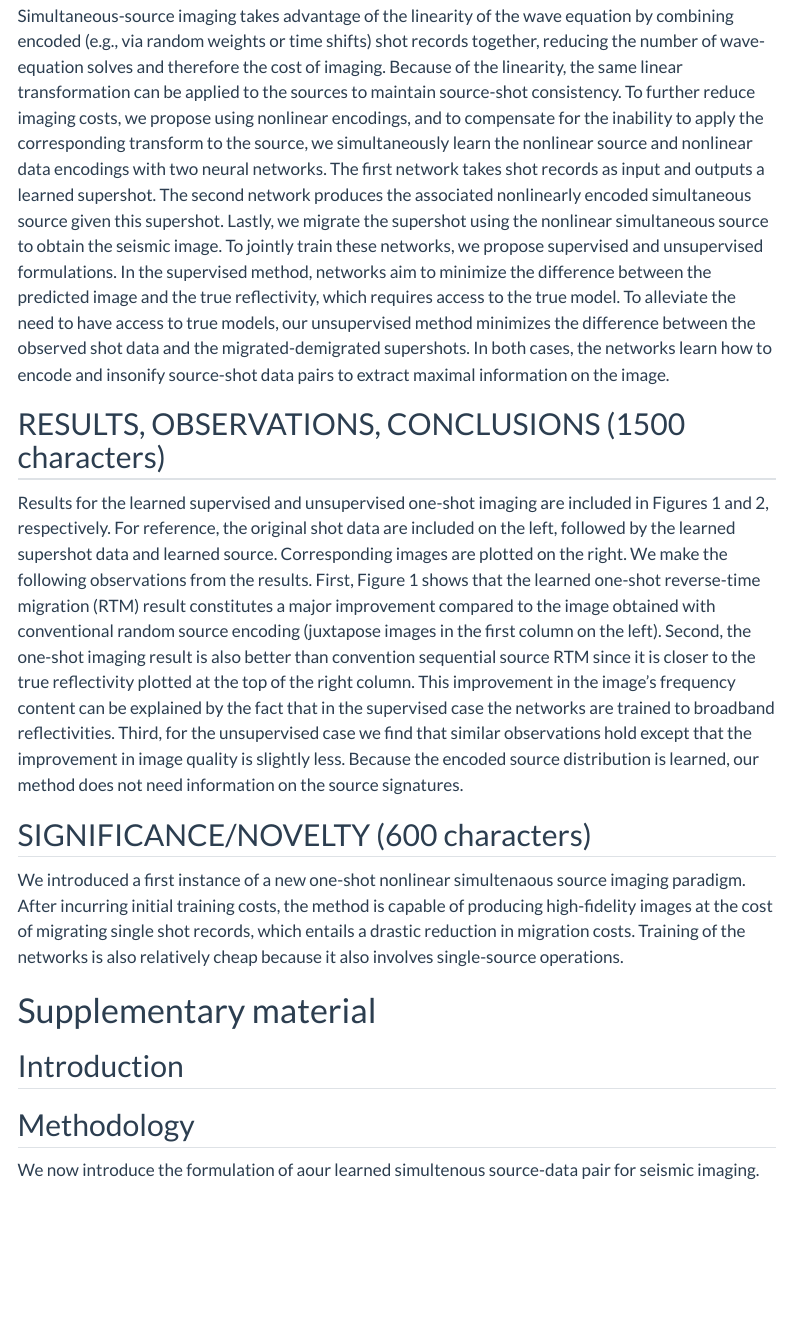
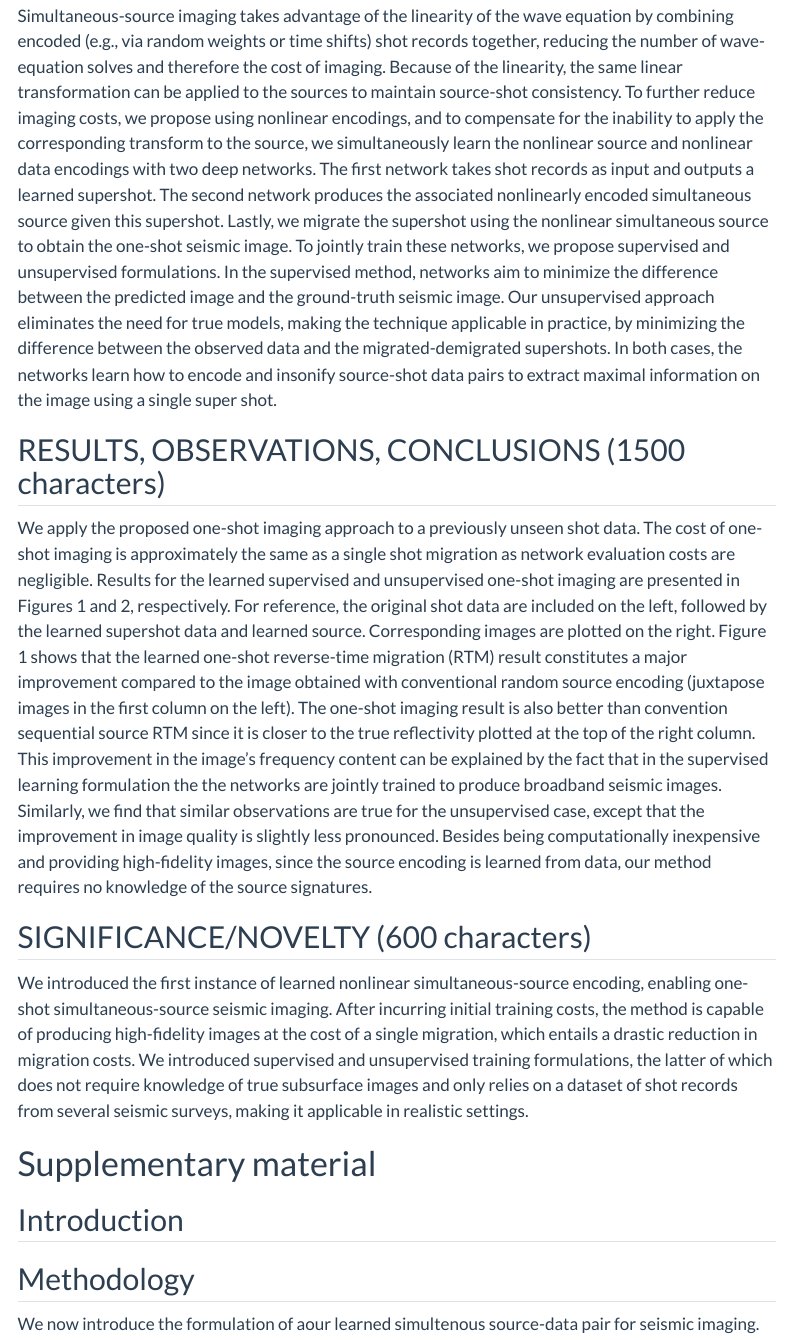
Before and after one commit to slimgroup/IMAGE2023, a Quarto document (OneShot/abstract.qmd): the page in a window 1100 px wide, from 620 px down. Rendered offline with R 4.5, knitr and Pandoc in place of Quarto, with nearby package versions; menus at the side of the page are left out.

Commit message:
OneShot: results and significance

```diff
--- a/OneShot/abstract.qmd
+++ b/OneShot/abstract.qmd
@@ -34,17 +34,19 @@ Seismic imaging's main limiting factor is the scale of the involved dataset and
 
 ## METHODS, PROCEDURES, PROCESS (1500 characters)
 
-Simultaneous-source imaging takes advantage of the linearity of the wave equation by combining encoded (e.g., via random weights or time shifts) shot records together, reducing the number of wave-equation solves and therefore the cost of imaging. Because of the linearity, the same linear transformation can be applied to the sources to maintain source-shot consistency. To further reduce imaging costs, we propose using nonlinear encodings, and to compensate for the inability to apply the corresponding transform to the source, we simultaneously learn the nonlinear source and nonlinear data encodings with two neural networks. The first network takes shot records as input and outputs a learned supershot. The second network produces the associated nonlinearly encoded simultaneous source given this supershot. Lastly, we migrate the supershot using the nonlinear simultaneous source to obtain the seismic image. To jointly train these networks, we propose supervised and unsupervised formulations. In the supervised method, networks aim to minimize the difference between the predicted image and the true reflectivity, which requires access to the true model. To alleviate the need to have access to true models, our unsupervised method minimizes the difference between the observed shot data and the migrated-demigrated supershots. In both cases, the networks learn how to encode and insonify source-shot data pairs to extract maximal information on the image.
+Simultaneous-source imaging takes advantage of the linearity of the wave equation by combining encoded (e.g., via random weights or time shifts) shot records together, reducing the number of wave-equation solves and therefore the cost of imaging. Because of the linearity, the same linear transformation can be applied to the sources to maintain source-shot consistency. To further reduce imaging costs, we propose using nonlinear encodings, and to compensate for the inability to apply the corresponding transform to the source, we simultaneously learn the nonlinear source and nonlinear data encodings with two deep networks. The first network takes shot records as input and outputs a learned supershot. The second network produces the associated nonlinearly encoded simultaneous source given this supershot. Lastly, we migrate the supershot using the nonlinear simultaneous source to obtain the one-shot seismic image. To jointly train these networks, we propose supervised and unsupervised formulations. In the supervised method, networks aim to minimize the difference between the predicted image and the ground-truth seismic image. Our unsupervised approach eliminates the need for true models, making the technique applicable in practice, by minimizing the difference between the observed data and the migrated-demigrated supershots. In both cases, the networks learn how to encode and insonify source-shot data pairs to extract maximal information on the image using a single super shot.
 
 ## RESULTS, OBSERVATIONS, CONCLUSIONS (1500 characters)
 <!-- I made it to here -->
 
-Results for the learned supervised and unsupervised one-shot imaging are included in Figures 1 and 2, respectively. For reference, the original shot data are included on the left, followed by the learned supershot data and learned source. Corresponding images are plotted on the right. We make the following observations from the results. First, Figure 1 shows that the learned one-shot reverse-time migration (RTM) result constitutes a major improvement compared to the image obtained with conventional random source encoding (juxtapose images in the first column on the left). Second, the one-shot imaging result is also better than convention sequential source RTM since it is closer to the true reflectivity plotted at the top of the right column. This improvement in the image's frequency content can be explained by the fact that in the supervised case the networks are trained to broadband reflectivities. Third, for the unsupervised case we find that similar observations hold except that the improvement in image quality is slightly less. Because the encoded source distribution is learned, our method does not need information on the source signatures.
+We apply the proposed one-shot imaging approach to a previously unseen shot data. The cost of one-shot imaging is approximately the same as a single shot migration as network evaluation costs are negligible. Results for the learned supervised and unsupervised one-shot imaging are presented in Figures 1 and 2, respectively. For reference, the original shot data are included on the left, followed by the learned supershot data and learned source. Corresponding images are plotted on the right. Figure 1 shows that the learned one-shot reverse-time migration (RTM) result constitutes a major improvement compared to the image obtained with conventional random source encoding (juxtapose images in the first column on the left). The one-shot imaging result is also better than convention sequential source RTM since it is closer to the true reflectivity plotted at the top of the right column. This improvement in the image's frequency content can be explained by the fact that in the supervised learning formulation the the networks are jointly trained to produce broadband seismic images. Similarly, we find that similar observations are true for the unsupervised case, except that the improvement in image quality is slightly less pronounced. Besides being computationally inexpensive and providing high-fidelity images, since the source encoding is learned from data, our method requires no knowledge of the source signatures.
 <!--In Figure 1, we show results obtained with supervised training and an Figure 2 with unsupervised training. We juxtapose the learned nonlinear supershot and randomized simultenous source next to the true observed data and compare the obtained one-shot subsurface image with standard multi-source RTM and conventional random simultenous sources imaging. We see that the image is not only less noisy that the standard simultenous source image but also a better representation of the subsurface than the conventional RTM. This demonstrate that we can obtain a good image of the earth at the cost of a single source migration while avoiding the artifacts associated with conventional simultenous source imaging.-->
 
 ## SIGNIFICANCE/NOVELTY (600 characters)
 
-We introduced a first instance of a new one-shot nonlinear simultenaous source imaging paradigm. After incurring initial training costs, the method is capable of producing high-fidelity images at the cost of migrating single shot records, which entails a drastic reduction in migration costs. Training of the networks is also relatively cheap because it also involves single-source operations.
+We introduced the first instance of learned nonlinear simultaneous-source encoding, enabling one-shot simultaneous-source seismic imaging. After incurring initial training costs, the method is capable of producing high-fidelity images at the cost of a single migration, which entails a drastic reduction in migration costs. We introduced supervised and unsupervised training formulations, the latter of which does not require knowledge of true subsurface images and only relies on a dataset of shot records from several seismic surveys, making it applicable in realistic settings.
+
+<!-- We introduced a first instance of a new one-shot nonlinear simultaneous source imaging paradigm. After incurring initial training costs, the method is capable of producing high-fidelity images at the cost of migrating single shot records, which entails a drastic reduction in migration costs. Training of the networks is also relatively cheap because it also involves single-source operations.  -->
 
 <!--Because only linear transforms can be applied to the source and data using the linearity of the wave-equation, we introduced a neural network capable of creating a pair of simultenous source and super-shot that is most informative for migration. This learned on-shot imaging framework allows to drastically reduce the cost of seismic imaging while requiring limited training resources since only single-shot are migrated.-->
 
```
